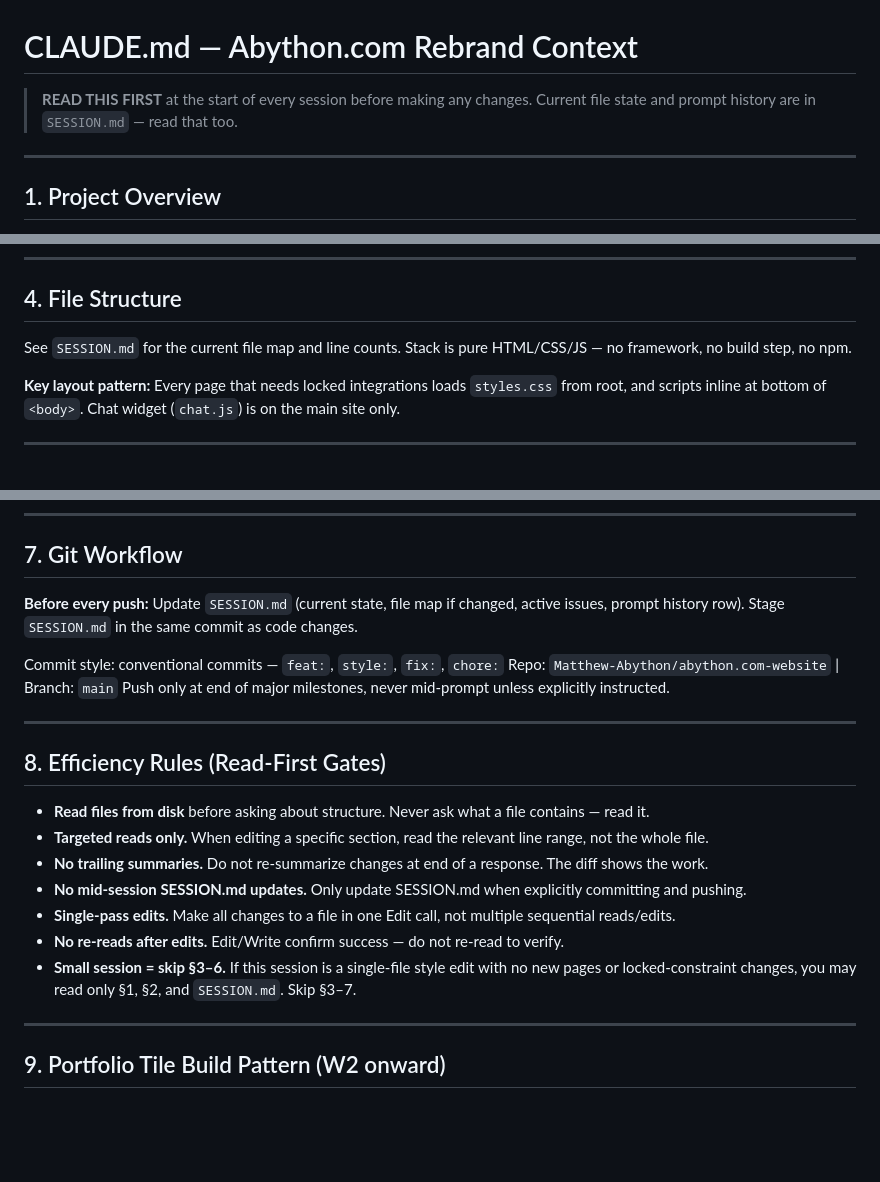
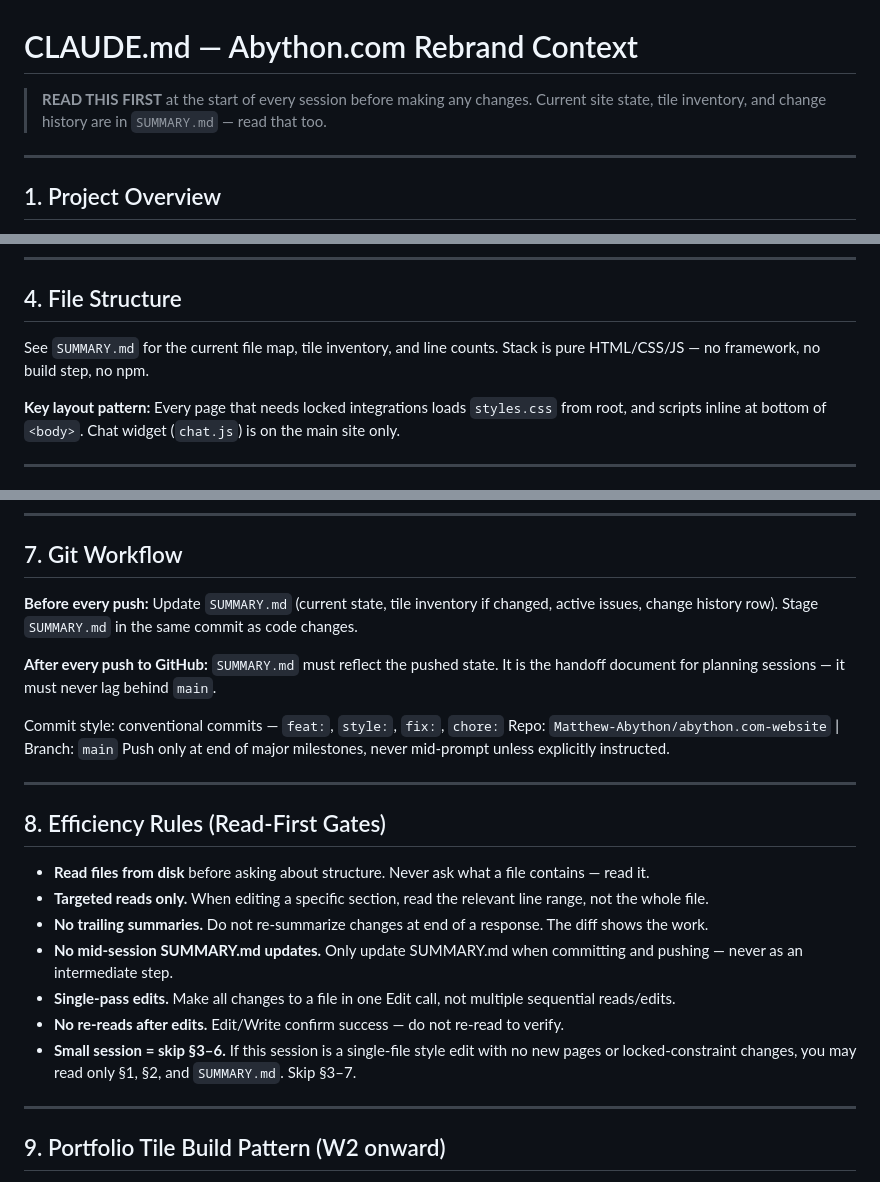
Before and after one commit to Matthew-Abython/abython.com-website, a Markdown page: CLAUDE.md, 3 parts joined by grey strips. GitHub-like rendering; blank space fills up the shorter version.

```diff
--- a/CLAUDE.md
+++ b/CLAUDE.md
@@ -1,7 +1,7 @@
 # CLAUDE.md — Abython.com Rebrand Context
 
 > **READ THIS FIRST** at the start of every session before making any changes.
-> Current file state and prompt history are in `SESSION.md` — read that too.
+> Current site state, tile inventory, and change history are in `SUMMARY.md` — read that too.
 
 ---
 
@@ -81,7 +81,7 @@ Key tokens: `--bg` `--bg-elevated` `--bg-inverse` `--ink` `--ink-muted` `--ink-s
 
 ## 4. File Structure
 
-See `SESSION.md` for the current file map and line counts. Stack is pure HTML/CSS/JS — no framework, no build step, no npm.
+See `SUMMARY.md` for the current file map, tile inventory, and line counts. Stack is pure HTML/CSS/JS — no framework, no build step, no npm.
 
 **Key layout pattern:** Every page that needs locked integrations loads `styles.css` from root, and scripts inline at bottom of `<body>`. Chat widget (`chat.js`) is on the main site only.
 
@@ -127,7 +127,9 @@ Per-section animations go in named functions called after DOMContentLoaded. Alwa
 
 ## 7. Git Workflow
 
-**Before every push:** Update `SESSION.md` (current state, file map if changed, active issues, prompt history row). Stage `SESSION.md` in the same commit as code changes.
+**Before every push:** Update `SUMMARY.md` (current state, tile inventory if changed, active issues, change history row). Stage `SUMMARY.md` in the same commit as code changes.
+
+**After every push to GitHub:** `SUMMARY.md` must reflect the pushed state. It is the handoff document for planning sessions — it must never lag behind `main`.
 
 Commit style: conventional commits — `feat:`, `style:`, `fix:`, `chore:`
 Repo: `Matthew-Abython/abython.com-website` | Branch: `main`
@@ -140,10 +142,10 @@ Push only at end of major milestones, never mid-prompt unless explicitly instruc
 - **Read files from disk** before asking about structure. Never ask what a file contains — read it.
 - **Targeted reads only.** When editing a specific section, read the relevant line range, not the whole file.
 - **No trailing summaries.** Do not re-summarize changes at end of a response. The diff shows the work.
-- **No mid-session SESSION.md updates.** Only update SESSION.md when explicitly committing and pushing.
+- **No mid-session SUMMARY.md updates.** Only update SUMMARY.md when committing and pushing — never as an intermediate step.
 - **Single-pass edits.** Make all changes to a file in one Edit call, not multiple sequential reads/edits.
 - **No re-reads after edits.** Edit/Write confirm success — do not re-read to verify.
-- **Small session = skip §3–6.** If this session is a single-file style edit with no new pages or locked-constraint changes, you may read only §1, §2, and `SESSION.md`. Skip §3–7.
+- **Small session = skip §3–6.** If this session is a single-file style edit with no new pages or locked-constraint changes, you may read only §1, §2, and `SUMMARY.md`. Skip §3–7.
 
 ---
 
```
Also changed, not shown: SESSION.md (deleted, +0 -71 lines), SUMMARY.md (added, +246 -0 lines).
